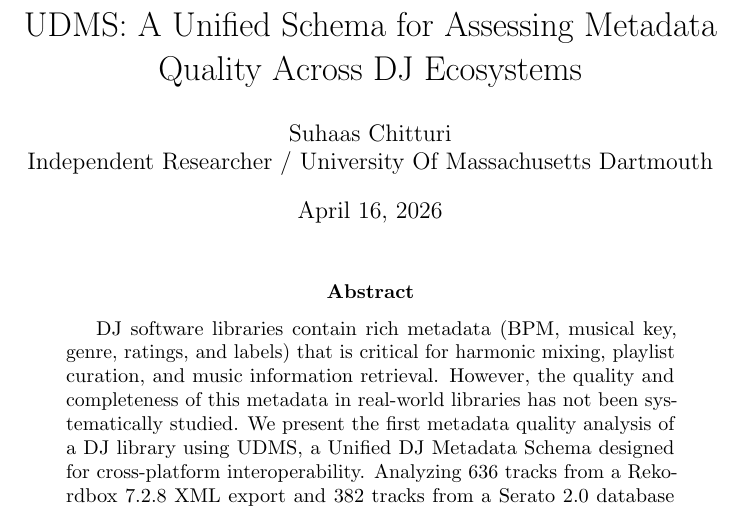
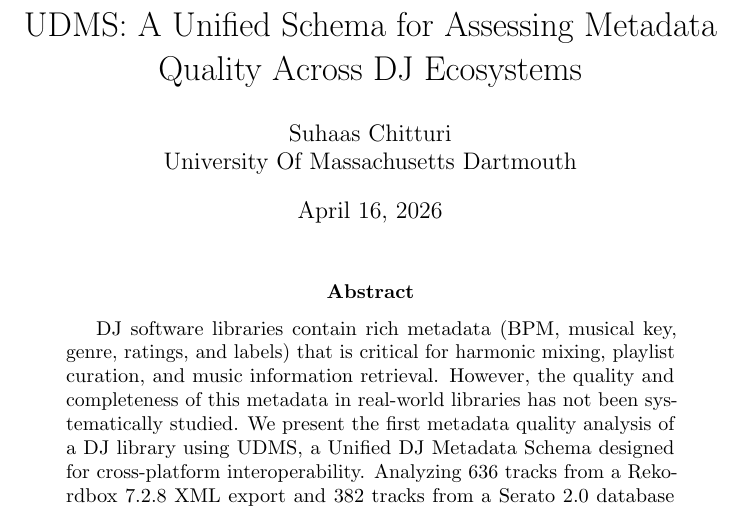
Before and after one commit to interfluve-wav/dj-metadata, a LaTeX paper (paper/main.tex): part of page 1 of 23, cut so that both start at the same text. Compiled offline with pdfLaTeX.

Commit message:
Affiliation: University Of Massachusetts Dartmouth

```diff
--- a/paper/main.tex
+++ b/paper/main.tex
@@ -27,7 +27,7 @@
 \title{UDMS: A Unified Schema for Assessing Metadata Quality Across {DJ} Ecosystems}
 
 % Authors
-\author{Suhaas Chitturi\\Independent Researcher / University Of Massachusetts Dartmouth}
+\author{Suhaas Chitturi\\University Of Massachusetts Dartmouth}
 
 \sloppy
 
```
